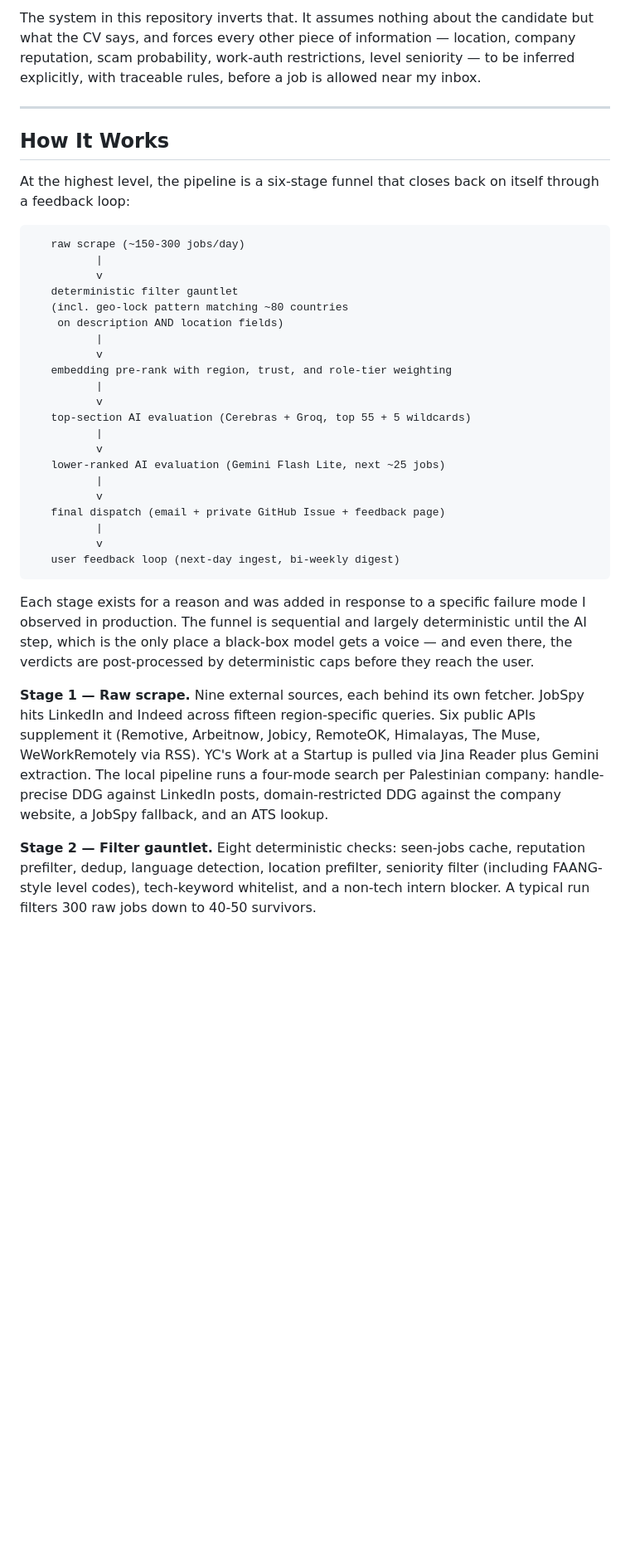
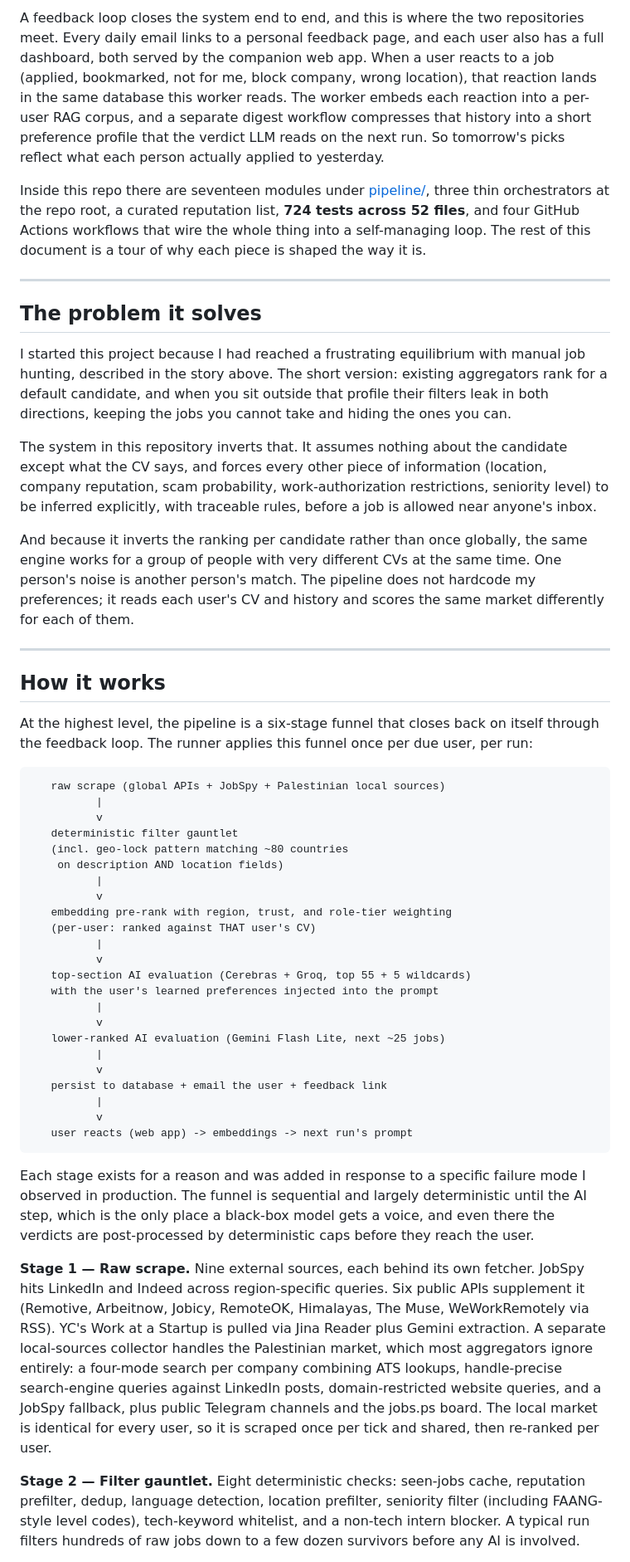
Before and after one commit to moe-the-goat/Automated-AI-Job-Intelligence-System, a Markdown page: README.md, the part around one of its changes. Shown at 83% size. Rendered like a GitHub page; blank space fills up the shorter version.

````diff
--- a/README.md
+++ b/README.md
@@ -28,14 +32,26 @@ The deeper observation: ranking algorithms on existing aggregators assume a defa
 
-The system in this repository inverts that. It assumes nothing about the candidate but what the CV says, and forces every other piece of information — location, company reputation, scam probability, work-auth restrictions, level seniority — to be inferred explicitly, with traceable rules, before a job is allowed near my inbox.
+A feedback loop closes the system end to end, and this is where the two repositories meet. Every daily email links to a personal feedback page, and each user also has a full dashboard, both served by the companion web app. When a user reacts to a job (applied, bookmarked, not for me, block company, wrong location), that reaction lands in the same database this worker reads. The worker embeds each reaction into a per-user RAG corpus, and a separate digest workflow compresses that history into a short preference profile that the verdict LLM reads on the next run. So tomorrow's picks reflect what each person actually applied to yesterday.
+
+Inside this repo there are seventeen modules under [pipeline/](pipeline/), three thin orchestrators at the repo root, a curated reputation list, **724 tests across 52 files**, and four GitHub Actions workflows that wire the whole thing into a self-managing loop. The rest of this document is a tour of why each piece is shaped the way it is.
 
 ---
 
-## How It Works
+## The problem it solves
 
-At the highest level, the pipeline is a six-stage funnel that closes back on itself through a feedback loop:
+I started this project because I had reached a frustrating equilibrium with manual job hunting, described in the story above. The short version: existing aggregators rank for a default candidate, and when you sit outside that profile their filters leak in both directions, keeping the jobs you cannot take and hiding the ones you can.
+
+The system in this repository inverts that. It assumes nothing about the candidate except what the CV says, and forces every other piece of information (location, company reputation, scam probability, work-authorization restrictions, seniority level) to be inferred explicitly, with traceable rules, before a job is allowed near anyone's inbox.
+
+And because it inverts the ranking per candidate rather than once globally, the same engine works for a group of people with very different CVs at the same time. One person's noise is another person's match. The pipeline does not hardcode my preferences; it reads each user's CV and history and scores the same market differently for each of them.
+
+---
+
+## How it works
+
+At the highest level, the pipeline is a six-stage funnel that closes back on itself through the feedback loop. The runner applies this funnel once per due user, per run:
 
 ```
-   raw scrape (~150-300 jobs/day)
+   raw scrape (global APIs + JobSpy + Palestinian local sources)
           |
           v
    deterministic filter gauntlet
@@ -44,23 +60,25 @@ At the highest level, the pipeline is a six-stage funnel that closes back on its
           |
           v
    embedding pre-rank with region, trust, and role-tier weighting
+   (per-user: ranked against THAT user's CV)
           |
           v
    top-section AI evaluation (Cerebras + Groq, top 55 + 5 wildcards)
+   with the user's learned preferences injected into the prompt
           |
           v
    lower-ranked AI evaluation (Gemini Flash Lite, next ~25 jobs)
           |
           v
-   final dispatch (email + private GitHub Issue + feedback page)
+   persist to database + email the user + feedback link
           |
           v
-   user feedback loop (next-day ingest, bi-weekly digest)
+   user reacts (web app) -> embeddings -> next run's prompt
 ```
 
-Each stage exists for a reason and was added in response to a specific failure mode I observed in production. The funnel is sequential and largely deterministic until the AI step, which is the only place a black-box model gets a voice — and even there, the verdicts are post-processed by deterministic caps before they reach the user.
+Each stage exists for a reason and was added in response to a specific failure mode I observed in production. The funnel is sequential and largely deterministic until the AI step, which is the only place a black-box model gets a voice, and even there the verdicts are post-processed by deterministic caps before they reach the user.
 
-**Stage 1 — Raw scrape.** Nine external sources, each behind its own fetcher. JobSpy hits LinkedIn and Indeed across fifteen region-specific queries. Six public APIs supplement it (Remotive, Arbeitnow, Jobicy, RemoteOK, Himalayas, The Muse, WeWorkRemotely via RSS). YC's Work at a Startup is pulled via Jina Reader plus Gemini extraction. The local pipeline runs a four-mode search per Palestinian company: handle-precise DDG against LinkedIn posts, domain-restricted DDG against the company website, a JobSpy fallback, and an ATS lookup.
+**Stage 1 — Raw scrape.** Nine external sources, each behind its own fetcher. JobSpy hits LinkedIn and Indeed across region-specific queries. Six public APIs supplement it (Remotive, Arbeitnow, Jobicy, RemoteOK, Himalayas, The Muse, WeWorkRemotely via RSS). YC's Work at a Startup is pulled via Jina Reader plus Gemini extraction. A separate local-sources collector handles the Palestinian market, which most aggregators ignore entirely: a four-mode search per company combining ATS lookups, handle-precise search-engine queries against LinkedIn posts, domain-restricted website queries, and a JobSpy fallback, plus public Telegram channels and the jobs.ps board. The local market is identical for every user, so it is scraped once per tick and shared, then re-ranked per user.
 
-**Stage 2 — Filter gauntlet.** Eight deterministic checks: seen-jobs cache, reputation prefilter, dedup, language detection, location prefilter, seniority filter (including FAANG-style level codes), tech-keyword whitelist, and a non-tech intern blocker. A typical run filters 300 raw jobs down to 40-50 survivors.
+**Stage 2 — Filter gauntlet.** Eight deterministic checks: seen-jobs cache, reputation prefilter, dedup, language detection, location prefilter, seniority filter (including FAANG-style level codes), tech-keyword whitelist, and a non-tech intern blocker. A typical run filters hundreds of raw jobs down to a few dozen survivors before any AI is involved.
 
````
Also changed, not shown: other parts of README.md (+115 -134 lines).
